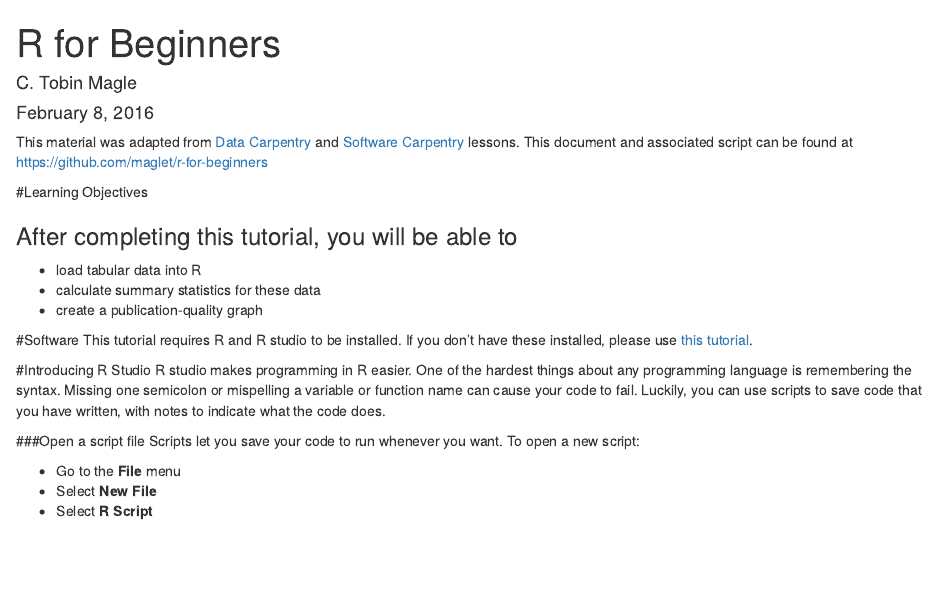
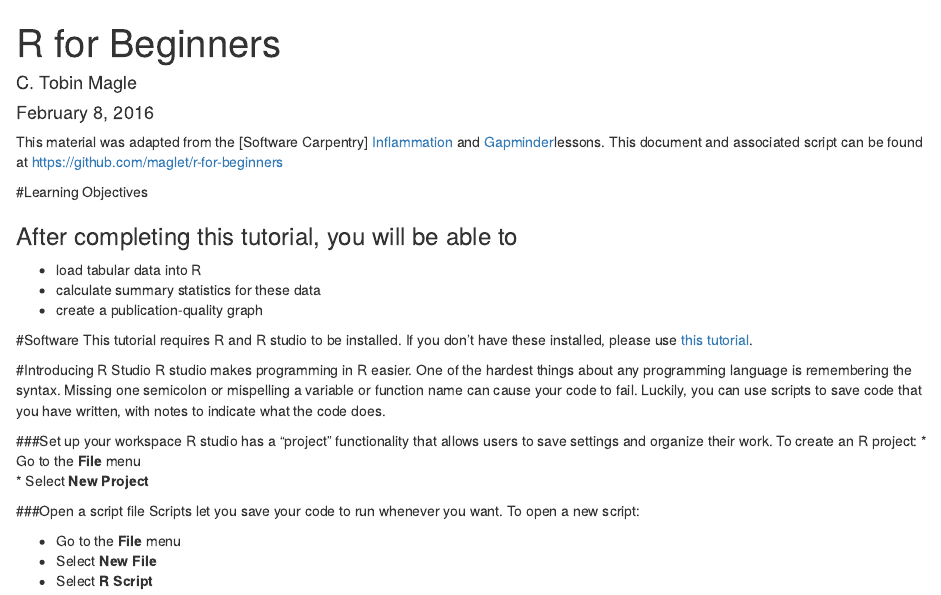
Before and after one commit to maglet/PDI-R-gapminder, an R Markdown document (R for Beginners.Rmd): the page in a window 1100 px wide, from its top. Rendered offline with R 4.5, knitr and Pandoc, with nearby package versions; drawn as R Markdown's standard HTML page in place of the format the file asks for; some code elsewhere in the file could not run offline.

Commit message:
add information on how to start an R project with git

```diff
--- a/R for Beginners.Rmd
+++ b/R for Beginners.Rmd
@@ -6,8 +6,7 @@ output: word_document
 geometry: margin=0.5in
 fontsize: 12pt
 ---
-This material was adapted from [Data Carpentry](http://www.datacarpentry.org/R-ecology/)
-and [Software Carpentry](http://swcarpentry.github.io/r-novice-inflammation/01-starting-with-data.html) lessons. This document and associated script can be found at
+This material was adapted from the [Software Carpentry] [Inflammation](http://swcarpentry.github.io/r-novice-inflammation/01-starting-with-data.html) and [Gapminder]("https://raw.githubusercontent.com/swcarpentry/r-novice-gapminder/gh-pages/_episodes_rmd/data/gapminder-FiveYearData.csv")lessons. This document and associated script can be found at
 [https://github.com/maglet/r-for-beginners](https://github.com/maglet/r-for-beginners)
 
 #Learning Objectives
@@ -27,6 +26,11 @@ programming language is remembering the syntax. Missing one semicolon or
 mispelling a variable or function name can cause your code to fail. Luckily, you
 can use scripts to save code that you have written, with notes to indicate what
 the code does.
+
+###Set up your workspace
+R studio has a "project" functionality that allows users to save settings and organize their work. To create an R project:
+* Go to the __File__ menu
+* Select __New Project__
 
 ###Open a script file
 Scripts let you save your code to run whenever you want. To open a new script:
```
Also changed, not shown: Supplemental/EmptyProject.png (added), Supplemental/name-location-git.png (added), Supplemental/newdirectory.png (added).
